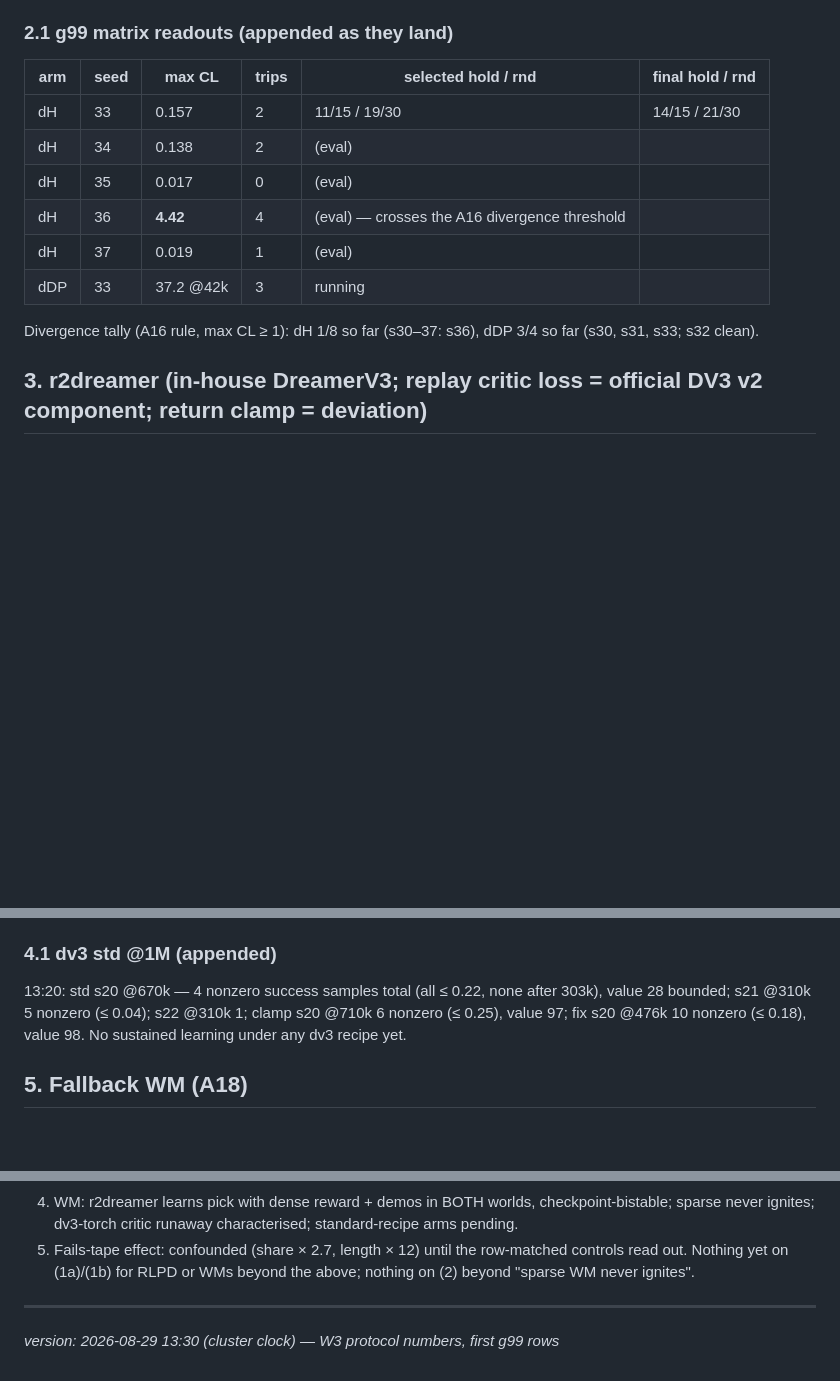
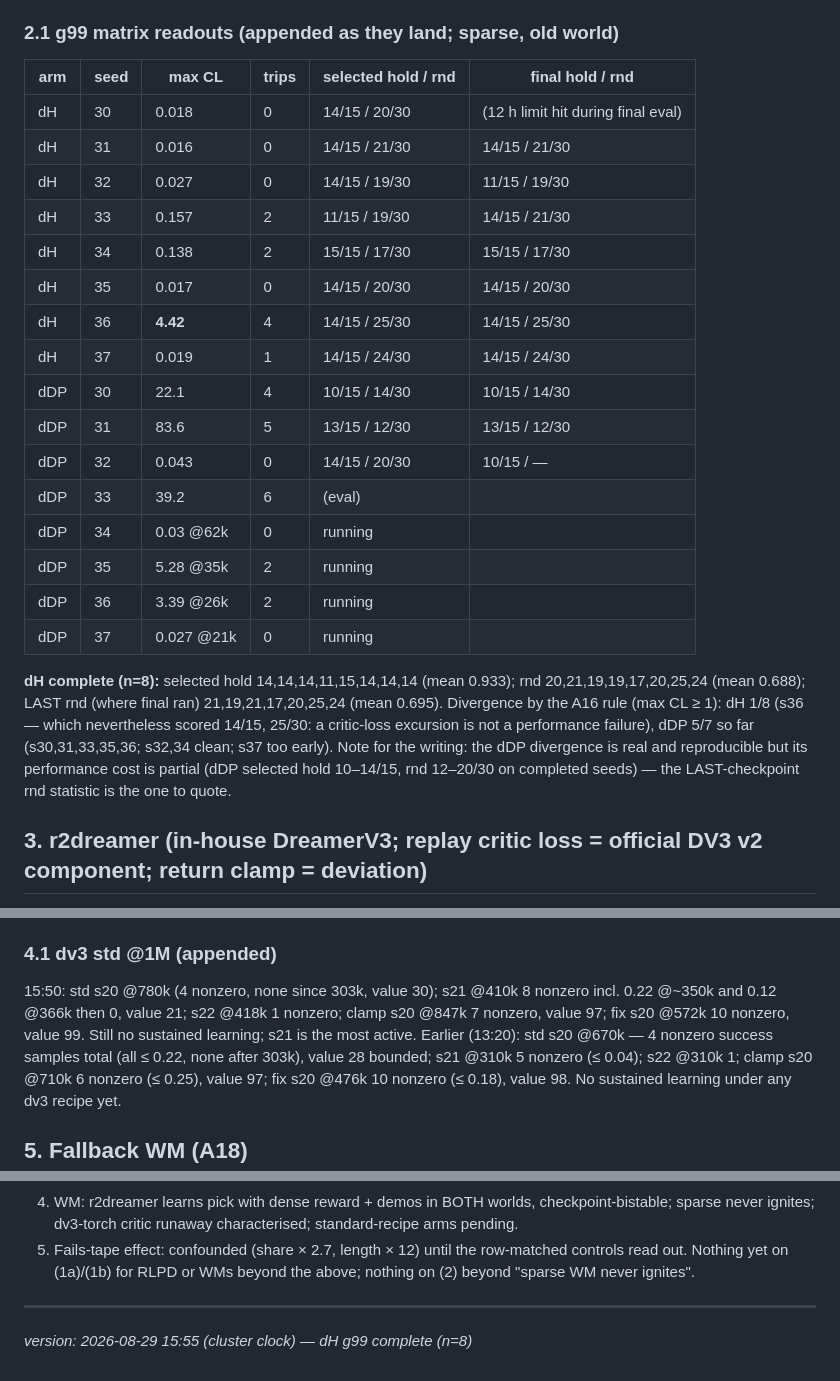
Before and after one commit to dirkmcpherson/genesis_pickaplace, a Markdown page: paper/RESULTS_for_writing_2026-08-30.md, 3 parts joined by grey strips. Drawn GitHub-style; blank space fills up the shorter version.

Commit message:
RESULTS: dH g99 complete n=8; dv3 status

```diff
--- a/paper/RESULTS_for_writing_2026-08-30.md
+++ b/paper/RESULTS_for_writing_2026-08-30.md
@@ -46,16 +46,30 @@ r2dreamer gate s80–83). One world per table (A19). Version stamp at the bottom
   at each check). Early: dH s33 2 mild trips (CL 0.16), s36 CL 2.9 (crosses the A16 threshold) — dH is not immune.
 - Watchdog trip count is NOT valid on dense arms (shaping lifts Q); use max critic loss + final≈selected there.
 
-### 2.1 g99 matrix readouts (appended as they land)
+### 2.1 g99 matrix readouts (appended as they land; sparse, old world)
 | arm | seed | max CL | trips | selected hold / rnd | final hold / rnd |
 |---|---|---|---|---|---|
+| dH | 30 | 0.018 | 0 | 14/15 / 20/30 | (12 h limit hit during final eval) |
+| dH | 31 | 0.016 | 0 | 14/15 / 21/30 | 14/15 / 21/30 |
+| dH | 32 | 0.027 | 0 | 14/15 / 19/30 | 11/15 / 19/30 |
 | dH | 33 | 0.157 | 2 | 11/15 / 19/30 | 14/15 / 21/30 |
-| dH | 34 | 0.138 | 2 | (eval) | |
-| dH | 35 | 0.017 | 0 | (eval) | |
-| dH | 36 | **4.42** | 4 | (eval) — crosses the A16 divergence threshold | |
-| dH | 37 | 0.019 | 1 | (eval) | |
-| dDP | 33 | 37.2 @42k | 3 | running | |
-Divergence tally (A16 rule, max CL ≥ 1): dH 1/8 so far (s30–37: s36), dDP 3/4 so far (s30, s31, s33; s32 clean).
+| dH | 34 | 0.138 | 2 | 15/15 / 17/30 | 15/15 / 17/30 |
+| dH | 35 | 0.017 | 0 | 14/15 / 20/30 | 14/15 / 20/30 |
+| dH | 36 | **4.42** | 4 | 14/15 / 25/30 | 14/15 / 25/30 |
+| dH | 37 | 0.019 | 1 | 14/15 / 24/30 | 14/15 / 24/30 |
+| dDP | 30 | 22.1 | 4 | 10/15 / 14/30 | 10/15 / 14/30 |
+| dDP | 31 | 83.6 | 5 | 13/15 / 12/30 | 13/15 / 12/30 |
+| dDP | 32 | 0.043 | 0 | 14/15 / 20/30 | 10/15 / — |
+| dDP | 33 | 39.2 | 6 | (eval) | |
+| dDP | 34 | 0.03 @62k | 0 | running | |
+| dDP | 35 | 5.28 @35k | 2 | running | |
+| dDP | 36 | 3.39 @26k | 2 | running | |
+| dDP | 37 | 0.027 @21k | 0 | running | |
+**dH complete (n=8):** selected hold 14,14,14,11,15,14,14,14 (mean 0.933); rnd 20,21,19,19,17,20,25,24 (mean 0.688);
+LAST rnd (where final ran) 21,19,21,17,20,25,24 (mean 0.695). Divergence by the A16 rule (max CL ≥ 1): dH 1/8 (s36 — which
+nevertheless scored 14/15, 25/30: a critic-loss excursion is not a performance failure), dDP 5/7 so far (s30,31,33,35,36;
+s32,34 clean; s37 too early). Note for the writing: the dDP divergence is real and reproducible but its performance cost is
+partial (dDP selected hold 10–14/15, rnd 12–20/30 on completed seeds) — the LAST-checkpoint rnd statistic is the one to quote.
 
 ## 3. r2dreamer (in-house DreamerV3; replay critic loss = official DV3 v2 component; return clamp = deviation)
 
@@ -102,7 +116,9 @@ Direction: human > DP for the world model; NOT significant at n=4 (min p 0.029).
 - Disclosures: dv3 jobs before 08-28 21:30 ran without overlays (launcher bug); 5M baselines unaffected.
 
 ### 4.1 dv3 std @1M (appended)
-13:20: std s20 @670k — 4 nonzero success samples total (all ≤ 0.22, none after 303k), value 28 bounded; s21 @310k 5 nonzero
+15:50: std s20 @780k (4 nonzero, none since 303k, value 30); s21 @410k 8 nonzero incl. 0.22 @~350k and 0.12 @366k then 0,
+value 21; s22 @418k 1 nonzero; clamp s20 @847k 7 nonzero, value 97; fix s20 @572k 10 nonzero, value 99. Still no sustained
+learning; s21 is the most active. Earlier (13:20): std s20 @670k — 4 nonzero success samples total (all ≤ 0.22, none after 303k), value 28 bounded; s21 @310k 5 nonzero
 (≤ 0.04); s22 @310k 1; clamp s20 @710k 6 nonzero (≤ 0.25), value 97; fix s20 @476k 10 nonzero (≤ 0.18), value 98.
 No sustained learning under any dv3 recipe yet.
 
@@ -122,4 +138,4 @@ if neither dv3-std nor r2d-NOCLAMP sustains a pick with bounded value by ~1M.
 Nothing yet on (1a)/(1b) for RLPD or WMs beyond the above; nothing on (2) beyond "sparse WM never ignites".
 
 ---
-_version: 2026-08-29 13:30 (cluster clock) — W3 protocol numbers, first g99 rows_
+_version: 2026-08-29 15:55 (cluster clock) — dH g99 complete (n=8)_
```
Also changed, not shown: paper/SESSION_LOG_2026-08-23_cluster.md (+2 -0 lines).
